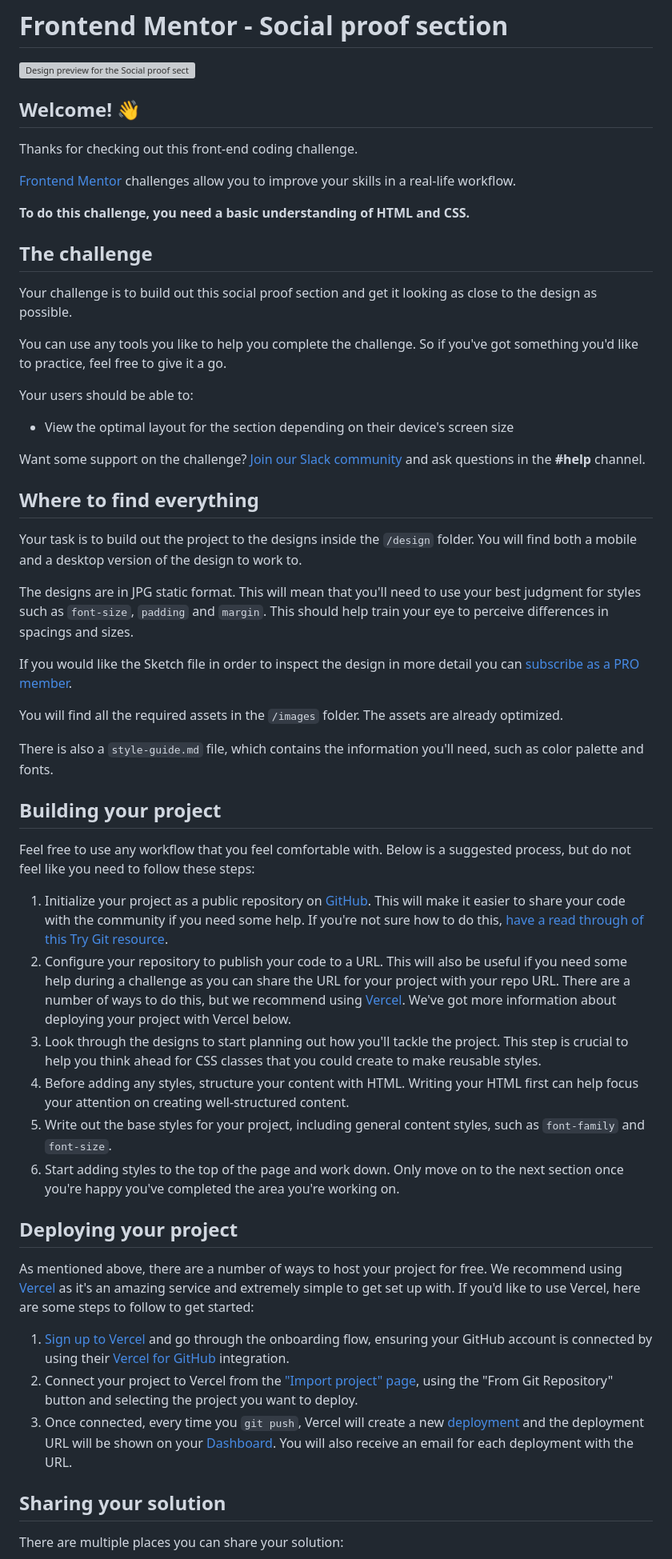
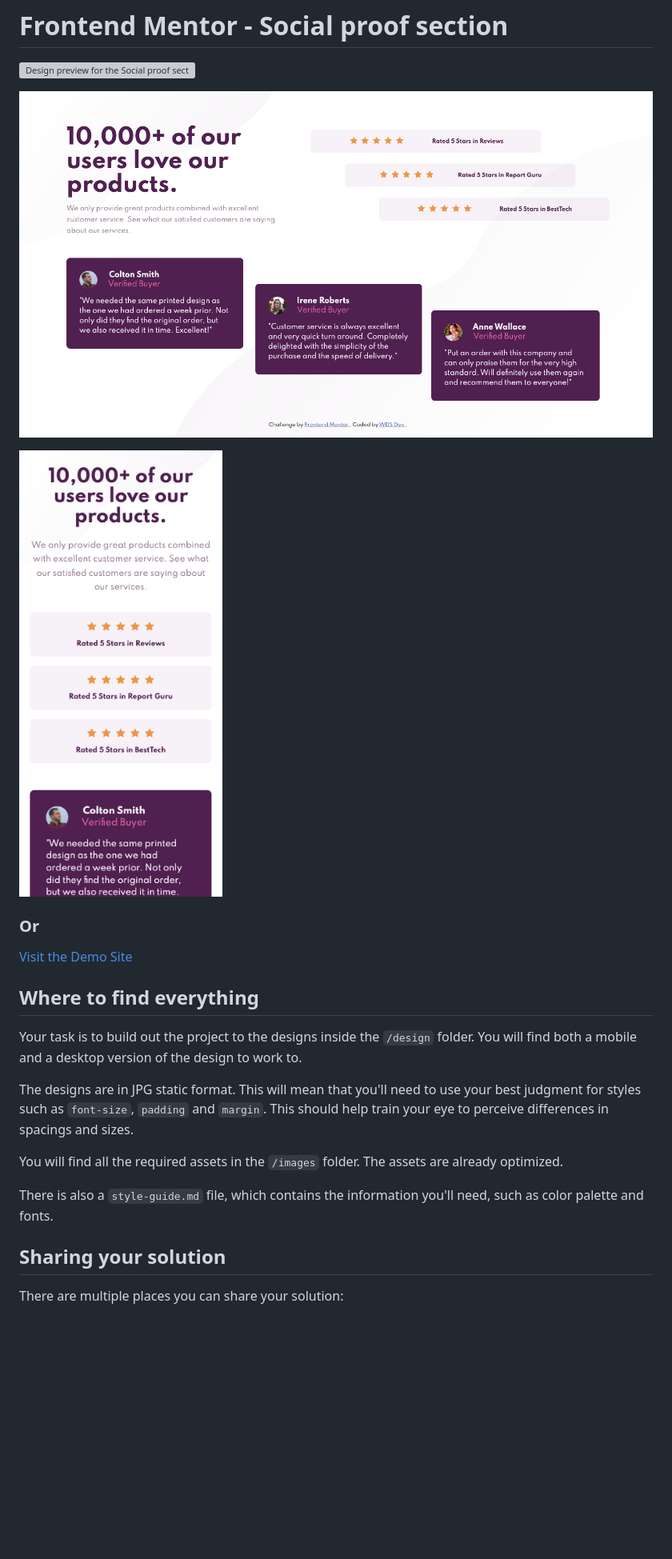
Before and after one commit to wds9601/FrontendMentor.io-Challenges, a Markdown page: social-proof-section/README.md, the part around the change printed below. Shown: that part at 80% size. Drawn GitHub-style; pictures changed too: social-proof-section/images/final-layout-desktop.png (added), social-proof-section/images/final-layout-mobile.png (added); blank space fills up the shorter version; grey boxes are pictures that could not be loaded.

Commit message:
deployed to vercel and updated readme with link

```diff
--- a/social-proof-section/README.md
+++ b/social-proof-section/README.md
@@ -2,25 +2,13 @@
 
 ![Design preview for the Social proof section coding challenge](./design/desktop-preview.jpg)
 
-## Welcome! 👋
+![screen shot desktop view final solution](./images/final-layout-desktop.png)
 
-Thanks for checking out this front-end coding challenge.
+![screen shot mobile view final solution](./images/final-layout-mobile.png)
 
-[Frontend Mentor](https://www.frontendmentor.io) challenges allow you to improve your skills in a real-life workflow.
+### Or
 
-**To do this challenge, you need a basic understanding of HTML and CSS.**
-
-## The challenge
-
-Your challenge is to build out this social proof section and get it looking as close to the design as possible.
-
-You can use any tools you like to help you complete the challenge. So if you've got something you'd like to practice, feel free to give it a go.
-
-Your users should be able to:
-
-- View the optimal layout for the section depending on their device's screen size
-
-Want some support on the challenge? [Join our Slack community](https://www.frontendmentor.io/slack) and ask questions in the **#help** channel.
+[Visit the Demo Site](https://fm-social-section.vercel.app/)
 
 ## Where to find everything
 
@@ -28,30 +16,9 @@ Your task is to build out the project to the designs inside the `/design` folder
 
 The designs are in JPG static format. This will mean that you'll need to use your best judgment for styles such as `font-size`, `padding` and `margin`. This should help train your eye to perceive differences in spacings and sizes.
 
-If you would like the Sketch file in order to inspect the design in more detail you can [subscribe as a PRO member](https://www.frontendmentor.io/pro).
-
 You will find all the required assets in the `/images` folder. The assets are already optimized.
 
 There is also a `style-guide.md` file, which contains the information you'll need, such as color palette and fonts.
-
-## Building your project
-
-Feel free to use any workflow that you feel comfortable with. Below is a suggested process, but do not feel like you need to follow these steps:
-
-1. Initialize your project as a public repository on [GitHub](https://github.com/). This will make it easier to share your code with the community if you need some help. If you're not sure how to do this, [have a read through of this Try Git resource](https://try.github.io/).
-2. Configure your repository to publish your code to a URL. This will also be useful if you need some help during a challenge as you can share the URL for your project with your repo URL. There are a number of ways to do this, but we recommend using [Vercel](https://bit.ly/fem-vercel). We've got more information about deploying your project with Vercel below.
-3. Look through the designs to start planning out how you'll tackle the project. This step is crucial to help you think ahead for CSS classes that you could create to make reusable styles.
-4. Before adding any styles, structure your content with HTML. Writing your HTML first can help focus your attention on creating well-structured content.
-5. Write out the base styles for your project, including general content styles, such as `font-family` and `font-size`.
-6. Start adding styles to the top of the page and work down. Only move on to the next section once you're happy you've completed the area you're working on.
-
-## Deploying your project
-
-As mentioned above, there are a number of ways to host your project for free. We recommend using [Vercel](https://bit.ly/fem-vercel) as it's an amazing service and extremely simple to get set up with. If you'd like to use Vercel, here are some steps to follow to get started:
-
-1. [Sign up to Vercel](https://bit.ly/fem-vercel-signup) and go through the onboarding flow, ensuring your GitHub account is connected by using their [Vercel for GitHub](https://vercel.com/docs/v2/git-integrations/vercel-for-github) integration.
-2. Connect your project to Vercel from the ["Import project" page](https://vercel.com/import), using the "From Git Repository" button and selecting the project you want to deploy.
-3. Once connected, every time you `git push`, Vercel will create a new [deployment](https://vercel.com/docs/v2/platform/deployments) and the deployment URL will be shown on your [Dashboard](https://vercel.com/dashboard). You will also receive an email for each deployment with the URL.
 
 ## Sharing your solution
 
```
Also changed, not shown: other parts of social-proof-section/README.md (+0 -10 lines).
